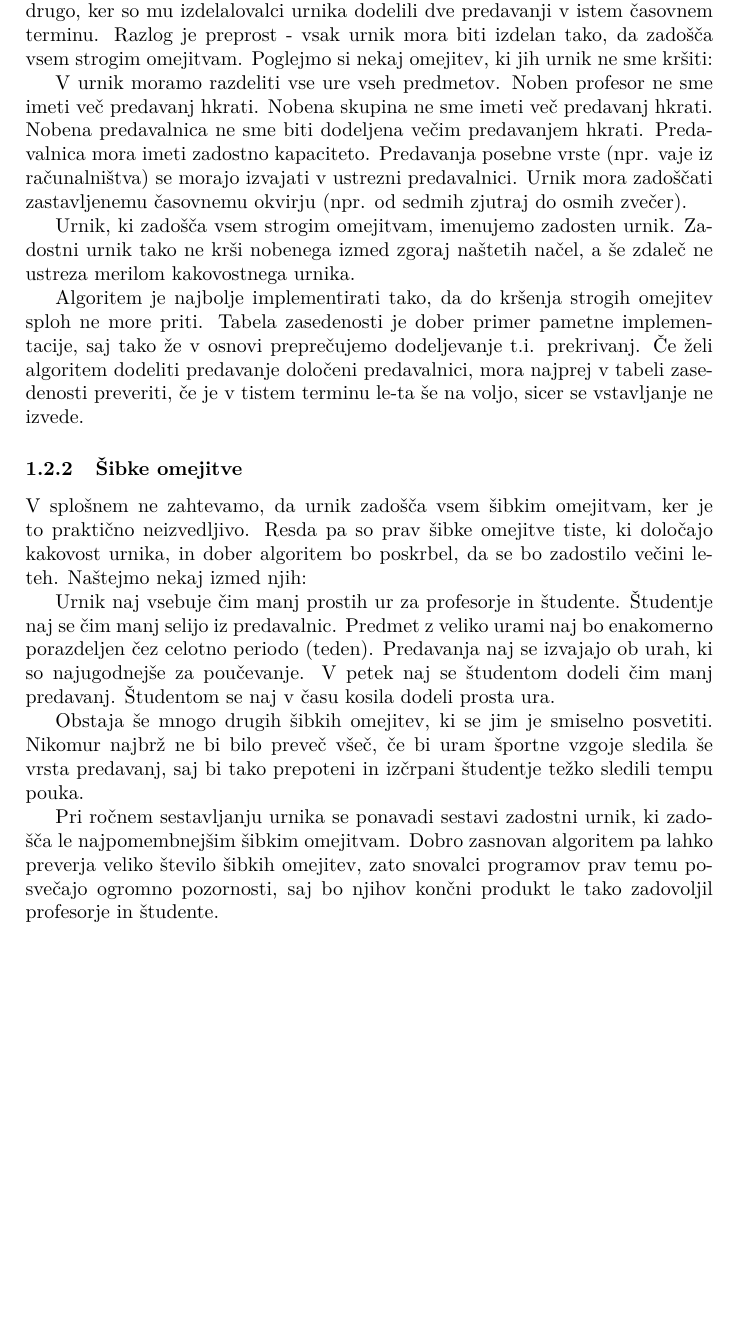
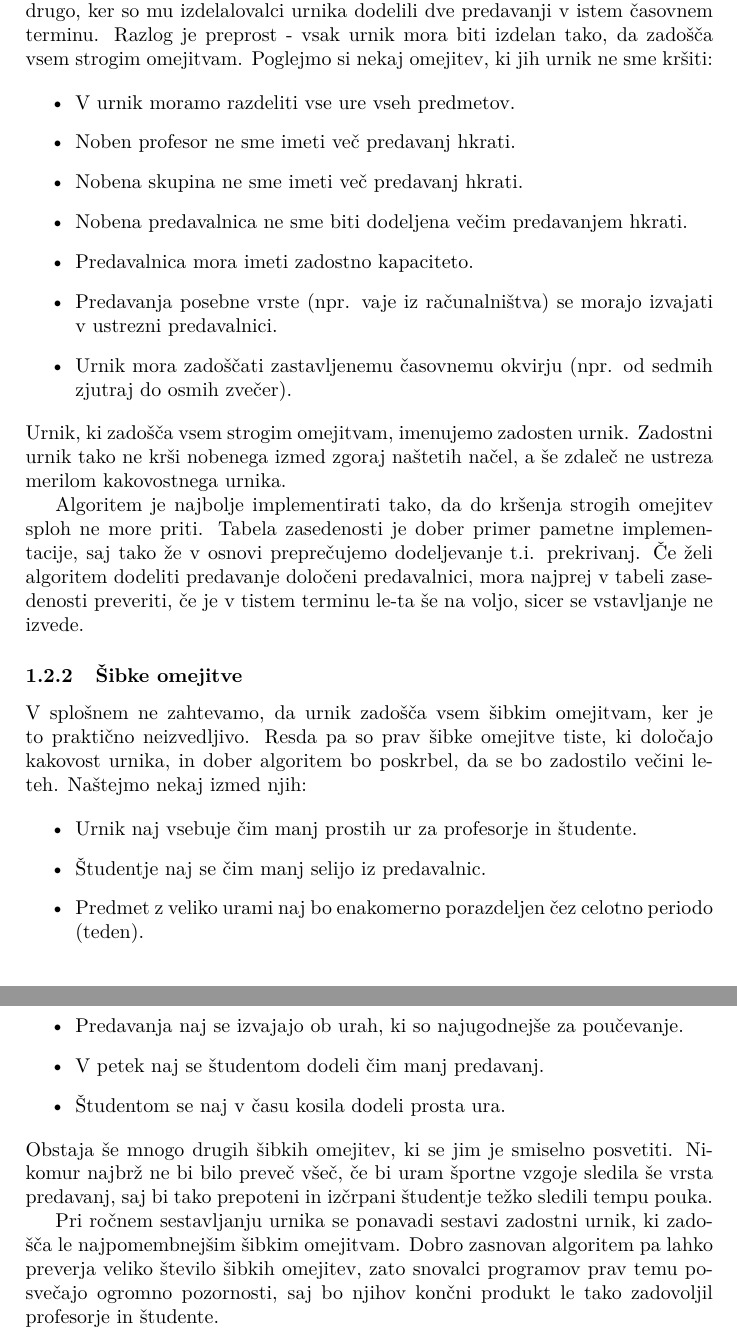
Before and after one commit to JanaKecman/racunalniski-praktikum, a LaTeX paper (06-uvod-v-latex/urnik.tex): part of page 3 of 8 before the commit and two parts of pages 3 and 4 of 9 after it, the two joined at a grey line, cut so that both start at the same text, the shorter picture padded with empty space. Compiled offline with pdfLaTeX.

Commit message:
more work

```diff
--- a/06-uvod-v-latex/urnik.tex
+++ b/06-uvod-v-latex/urnik.tex
@@ -152,20 +132,17 @@ ker so mu izdelalovalci urnika dodelili dve predavanji v istem časovnem terminu
 je preprost - vsak urnik mora biti izdelan tako, da zadošča vsem strogim omejitvam.
 Poglejmo si nekaj omejitev, ki jih urnik ne sme kršiti:
 
-% Vsaka od vrstic v okolju `itemize` je en element naštevanja.
-% začetek okolja itemize
-   V urnik moramo razdeliti vse ure vseh predmetov.
-   Noben profesor ne sme imeti več predavanj hkrati.
-   Nobena skupina ne sme imeti več predavanj hkrati.
-   Nobena predavalnica ne sme biti dodeljena večim predavanjem hkrati.
-   Predavalnica mora imeti zadostno kapaciteto.
-   Predavanja posebne vrste (npr. vaje iz računalništva) se morajo izvajati v ustrezni predavalnici.
-   Urnik mora zadoščati zastavljenemu časovnemu okvirju (npr. od sedmih zjutraj do osmih zvečer).
-% konec okolja itemize
+\begin{itemize}
+   \item V urnik moramo razdeliti vse ure vseh predmetov.
+   \item Noben profesor ne sme imeti več predavanj hkrati.
+   \item Nobena skupina ne sme imeti več predavanj hkrati.
+   \item Nobena predavalnica ne sme biti dodeljena večim predavanjem hkrati.
+   \item Predavalnica mora imeti zadostno kapaciteto.
+   \item Predavanja posebne vrste (npr. vaje iz računalništva) se morajo izvajati v ustrezni predavalnici.
+   \item Urnik mora zadoščati zastavljenemu časovnemu okvirju (npr. od sedmih zjutraj do osmih zvečer).
+\end{itemize}
 
-% Spodnja vrstica ne začne novega odstavka, zato ne bi smela biti zamaknjena.
-% To popravite z ukazom `\noindent` ali pa tako, da odstranite prazno vrstico.
-% (Nekoliko lepše izgleda, če v prazno vrstico vstavite % za komentar.)
+\noindent
 Urnik, ki zadošča vsem strogim omejitvam, imenujemo zadosten urnik. Zadostni urnik tako ne
 krši nobenega izmed zgoraj naštetih načel, a še zdaleč ne ustreza merilom kakovostnega urnika.
 
@@ -181,19 +158,16 @@ V splošnem ne zahtevamo, da urnik zadošča vsem šibkim omejitvam, ker je to p
 Resda pa so prav šibke omejitve tiste, ki določajo kakovost urnika, in dober algoritem bo
 poskrbel, da se bo zadostilo večini le-teh. Naštejmo nekaj izmed njih:
 
-% Vsaka od vrstic v okolju `itemize` je en element naštevanja.
-% začetek okolja itemize
-   Urnik naj vsebuje čim manj prostih ur za profesorje in študente.
-   Študentje naj se čim manj selijo iz predavalnic.
-   Predmet z veliko urami naj bo enakomerno porazdeljen čez celotno periodo (teden).
-   Predavanja naj se izvajajo ob urah, ki so najugodnejše za poučevanje.
-   V petek naj se študentom dodeli čim manj predavanj.
-   Študentom se naj v času kosila dodeli prosta ura.
-% konec okolja itemize
+\begin{itemize}
+   \item Urnik naj vsebuje čim manj prostih ur za profesorje in študente.
+   \item Študentje naj se čim manj selijo iz predavalnic.
+   \item Predmet z veliko urami naj bo enakomerno porazdeljen čez celotno periodo (teden).
+   \item Predavanja naj se izvajajo ob urah, ki so najugodnejše za poučevanje.
+   \item V petek naj se študentom dodeli čim manj predavanj.
+   \item Študentom se naj v času kosila dodeli prosta ura.
+\end{itemize}
 
-% Spodnja vrstica ne začne novega odstavka, zato ne bi smela biti zamaknjena.
-% To popravite z ukazom `\noindent` ali pa tako, da odstranite prazno vrstico.
-% (Nekoliko lepše izgleda, če v prazno vrstico vstavite % za komentar.)
+\noindent
 Obstaja še mnogo drugih šibkih omejitev, ki se jim je smiselno posvetiti. Nikomur najbrž ne
 bi bilo preveč všeč, če bi uram športne vzgoje sledila še vrsta predavanj, saj bi tako
 prepoteni in izčrpani študentje težko sledili tempu pouka.
```
Also changed, not shown: 06-uvod-v-latex/urnik.pdf, 06-uvod-v-latex/urnik.tex (93 more changed lines), 5 other files. Lines whose indentation alone changed are shown as unchanged.
